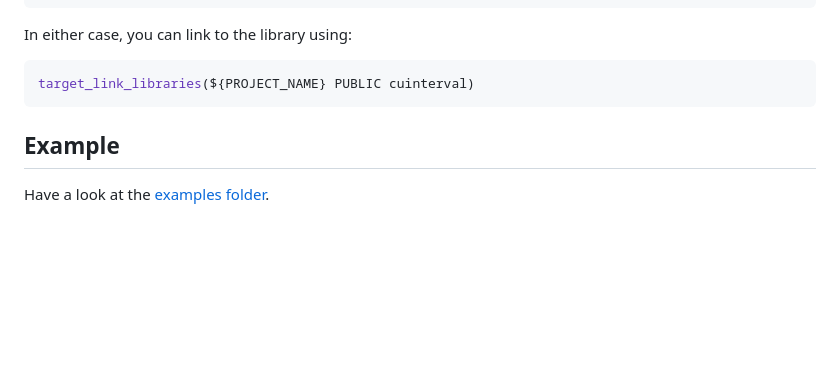
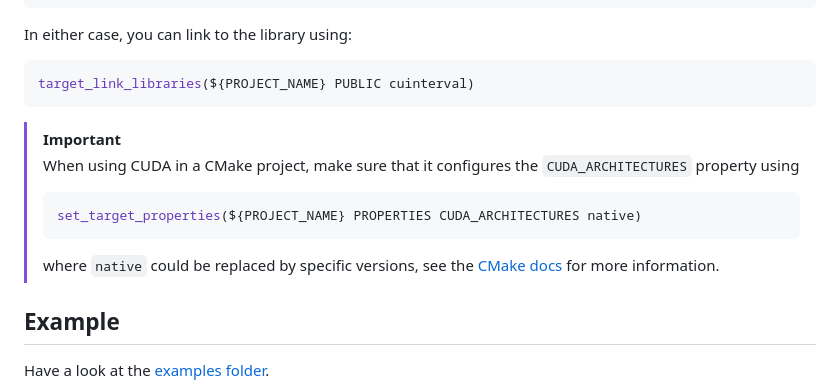
Before and after one commit to neilkichler/cuinterval, a Markdown page: README.md, the part around the change. GitHub-like rendering; blank space fills up the shorter version.

Commit message:
[no ci] Add info about CUDA_ARCHITECTURES in README

````diff
--- a/README.md
+++ b/README.md
@@ -206,6 +206,13 @@ In either case, you can link to the library using:
 target_link_libraries(${PROJECT_NAME} PUBLIC cuinterval)
 ```
 
+> [!IMPORTANT]
+> When using CUDA in a CMake project, make sure that it configures the `CUDA_ARCHITECTURES` property using
+> ```cmake
+> set_target_properties(${PROJECT_NAME} PROPERTIES CUDA_ARCHITECTURES native)
+> ```
+> where `native` could be replaced by specific versions, see the [CMake docs](https://cmake.org/cmake/help/latest/prop_tgt/CUDA_ARCHITECTURES.html) for more information.
+
 ## Example
 Have a look at the [examples folder](https://github.com/neilkichler/cuinterval/tree/main/examples).
 
````
